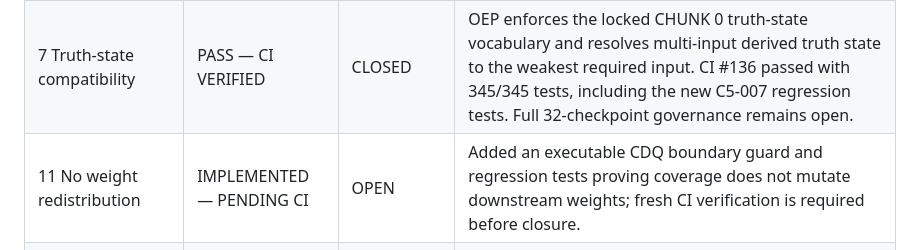
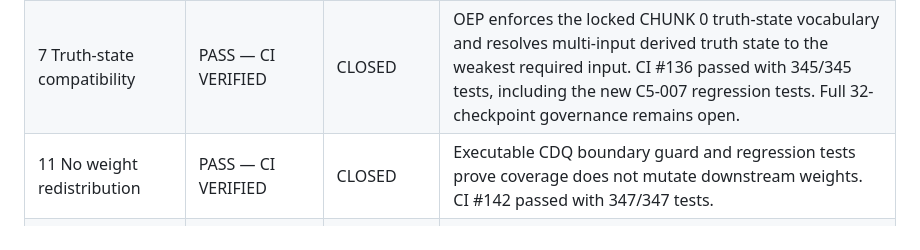
Before and after one commit to abdul007amk-art/MarketNiora, a Markdown page: docs/validation/MARKETNIORA_CHUNK5_EBI_V1_3_GOVERNANCE_GAP_DISPOSITION.md, the part around the change. GitHub-like rendering.

Commit message:
docs: close Chunk 5 weight redistribution checkpoint after CI 142

```diff
--- a/docs/validation/MARKETNIORA_CHUNK5_EBI_V1_3_GOVERNANCE_GAP_DISPOSITION.md
+++ b/docs/validation/MARKETNIORA_CHUNK5_EBI_V1_3_GOVERNANCE_GAP_DISPOSITION.md
@@ -22,7 +22,7 @@ Therefore CI #129 being green is necessary evidence, but it does not by itself s
 |---|---|---|---|
 | 6 Missing data | PASS/PARTIAL | OPEN | Define/implement production-wide fail-closed coverage across all EBI outputs, or formally scope the missing layers. |
 | 7 Truth-state compatibility | PASS — CI VERIFIED | CLOSED | OEP enforces the locked CHUNK 0 truth-state vocabulary and resolves multi-input derived truth state to the weakest required input. CI #136 passed with 345/345 tests, including the new C5-007 regression tests. Full 32-checkpoint governance remains open. |
-| 11 No weight redistribution | IMPLEMENTED — PENDING CI | OPEN | Added an executable CDQ boundary guard and regression tests proving coverage does not mutate downstream weights; fresh CI verification is required before closure. |
+| 11 No weight redistribution | PASS — CI VERIFIED | CLOSED | Executable CDQ boundary guard and regression tests prove coverage does not mutate downstream weights. CI #142 passed with 347/347 tests. |
 | 12 ENE/RGQ/PGQ separation | PARTIAL | OPEN | Establish production orchestration boundary and cross-engine independence tests. |
 | 13 CFQ/BSQ/CEI separation | PARTIAL | OPEN | Establish production orchestration boundary and cross-engine independence tests. |
 | 14 BNI/CPI separation | CONTRACT ONLY | OPEN | Either implement required executable decision/evidence boundary or formally document why contract-only is sufficient for the v1.3 production scope. |
```
